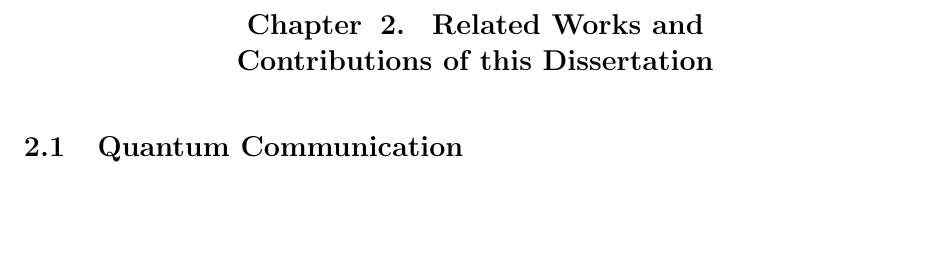
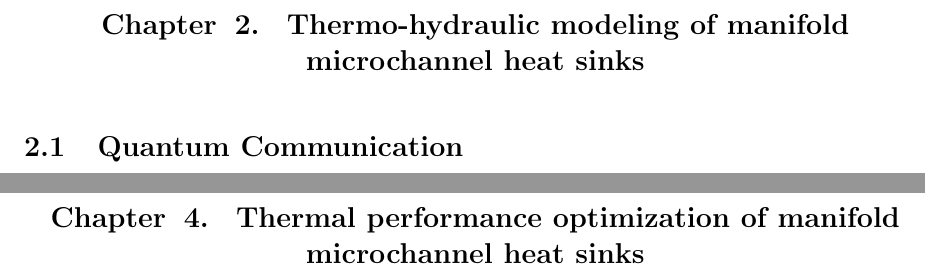
Before and after one commit to Pinetree-Lee/MS-Thesis, a LaTeX thesis (sample_in_English.tex): part of page 7 of 13 before the commit and two parts of pages 7 and 10 of 14 after it, the two joined at a grey line, cut at the place of the change, the shorter picture padded with empty space. Compiled offline with pdfLaTeX.

Commit message:
Updates from Overleaf

```diff
--- a/sample_in_English.tex
+++ b/sample_in_English.tex
@@ -204,4 +204,5 @@ The concept of 3-D manifold microchannel (MMC) heat sinks was originally propose
 
 Copeland \textit{et al.} \cite{Copeland1995} analytically and experimentally investigated the thermal performance of 3-D manifold microchannel heat sinks. Based on the analytical model, they anticipated the thermal performance of 3-D MMC heat sinks; however, the experimental results showed lower thermal resistance compared to the prediction by the model. Also, unlike the prediction, the thermal resistance of the 3-D MMC heat sink increases with the increase in the channel height at the fixed volume flow rate.
 
+
 \section{Objectives and major contributions}
@@ -209,7 +211,7 @@ Copeland \textit{et al.} \cite{Copeland1995} analytically and experimentally inv
 \section{Organization of the dissertation}
 
 
-\chapter[Related Works and Contributions of this Dissertation]{Related Works and \\ Contributions of this Dissertation}
+\chapter{Thermo-hydraulic modeling of manifold microchannel heat sinks}
 
 \section{Quantum Communication}
 
@@ -266,6 +268,7 @@ $n_{\rm up(down)}$ is the number of up (down) spins.
 \section{Application}
 
 
+\chapter{Thermal performance optimization of manifold microchannel heat sinks}
 
 \chapter{Concluding Remark}
 
```
Also changed, not shown: sample_in_English.tex (3 more changed lines).
